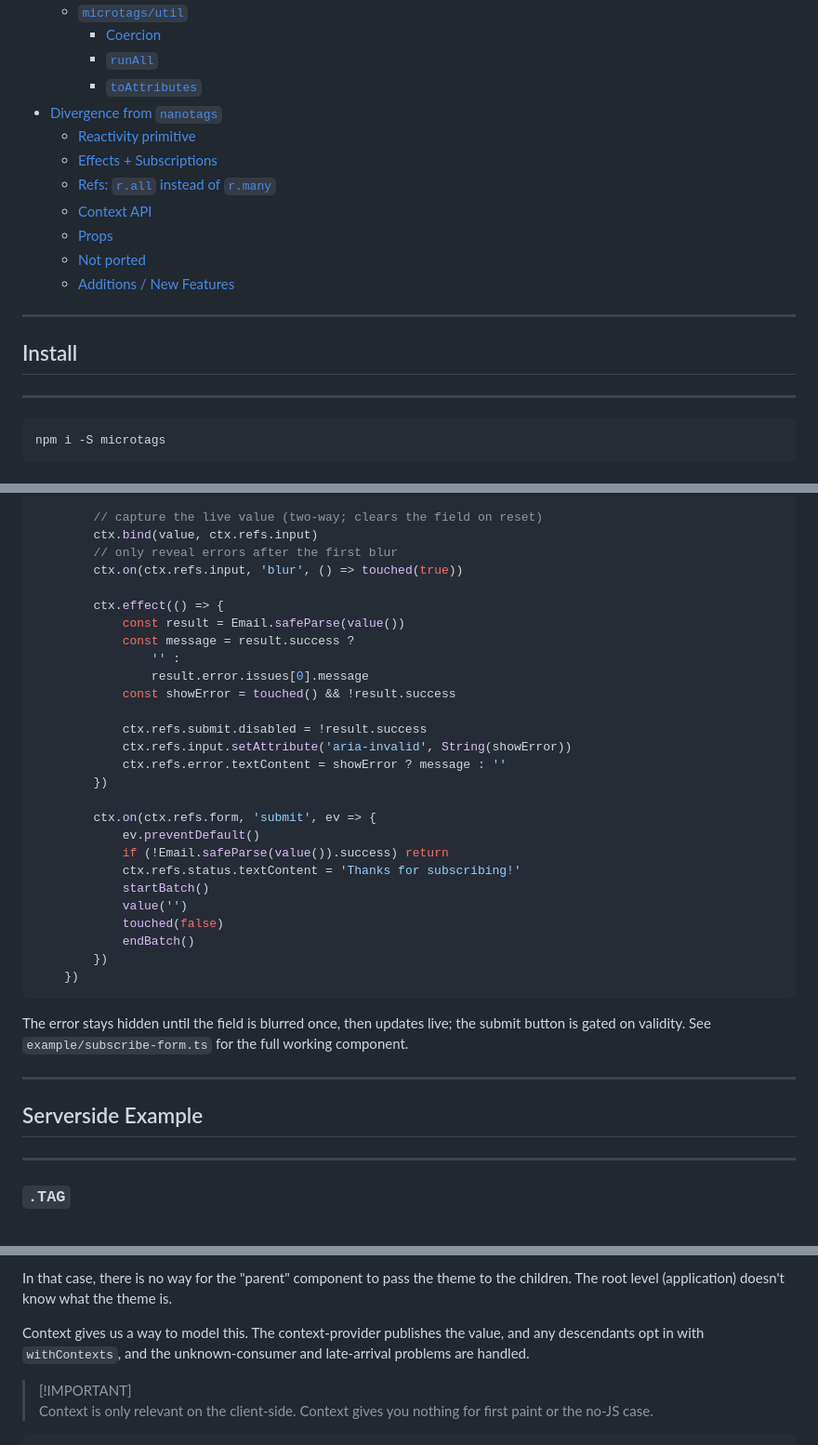
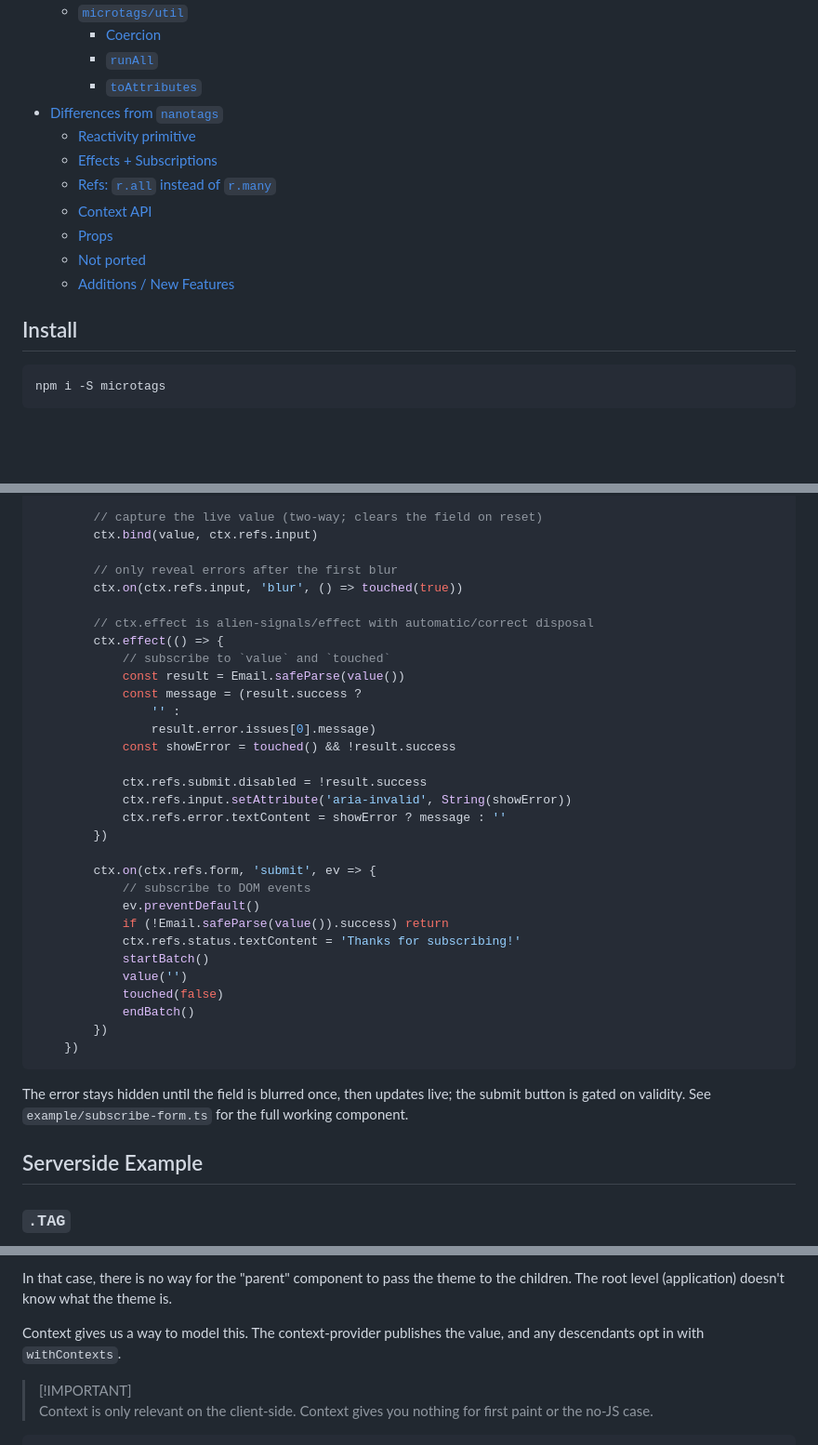
Before and after one commit to nichoth/microtags, a Markdown page: README.md, 3 parts joined by grey strips. Shown at 93% size. Drawn GitHub-style; folded sections open; blank space fills up the shorter version.

````diff
--- a/README.md
+++ b/README.md
@@ -52,7 +55,7 @@ Inspired by [nanotags](https://nanotags.psdcoder.dev/). Reactive props use
     + [Coercion](#coercion)
     + [`runAll`](#runall)
     + [`toAttributes`](#toattributes)
-- [Divergence from `nanotags`](#divergence-from-nanotags)
+- [Differences from `nanotags`](#differences-from-nanotags)
   * [Reactivity primitive](#reactivity-primitive)
   * [Effects + Subscriptions](#effects--subscriptions)
   * [Refs: `r.all` instead of `r.many`](#refs-rall-instead-of-rmany)
@@ -65,9 +68,7 @@ Inspired by [nanotags](https://nanotags.psdcoder.dev/). Reactive props use
 
 </details>
 
-----------------------------------------------------------------------
 ## Install
-----------------------------------------------------------------------
 
 ```sh
 npm i -S microtags
@@ -225,14 +302,17 @@ define('subscribe-form')
 
         // capture the live value (two-way; clears the field on reset)
         ctx.bind(value, ctx.refs.input)
+
         // only reveal errors after the first blur
         ctx.on(ctx.refs.input, 'blur', () => touched(true))
 
+        // ctx.effect is alien-signals/effect with automatic/correct disposal
         ctx.effect(() => {
+            // subscribe to `value` and `touched`
             const result = Email.safeParse(value())
-            const message = result.success ?
+            const message = (result.success ?
                 '' :
-                result.error.issues[0].message
+                result.error.issues[0].message)
             const showError = touched() && !result.success
 
             ctx.refs.submit.disabled = !result.success
@@ -241,6 +321,7 @@ define('subscribe-form')
         })
 
         ctx.on(ctx.refs.form, 'submit', ev => {
+            // subscribe to DOM events
             ev.preventDefault()
             if (!Email.safeParse(value()).success) return
             ctx.refs.status.textContent = 'Thanks for subscribing!'
@@ -257,9 +338,7 @@ the submit button is gated on validity. See `example/subscribe-form.ts`
 for the full working component.
 
 
-----------------------------------------------------------------------
 ## Serverside Example
-----------------------------------------------------------------------
 
 ### `.TAG`
 
@@ -537,7 +614,7 @@ the children. The root level (application) doesn't know what the theme is.
 
 Context gives us a way to model this. The context-provider
 publishes the value, and any descendants opt in with
-`withContexts`, and the unknown-consumer and late-arrival problems are handled.
+`withContexts`.
 
 >
 > [!IMPORTANT]
````
Also changed, not shown: other parts of README.md (+116 -41 lines).
